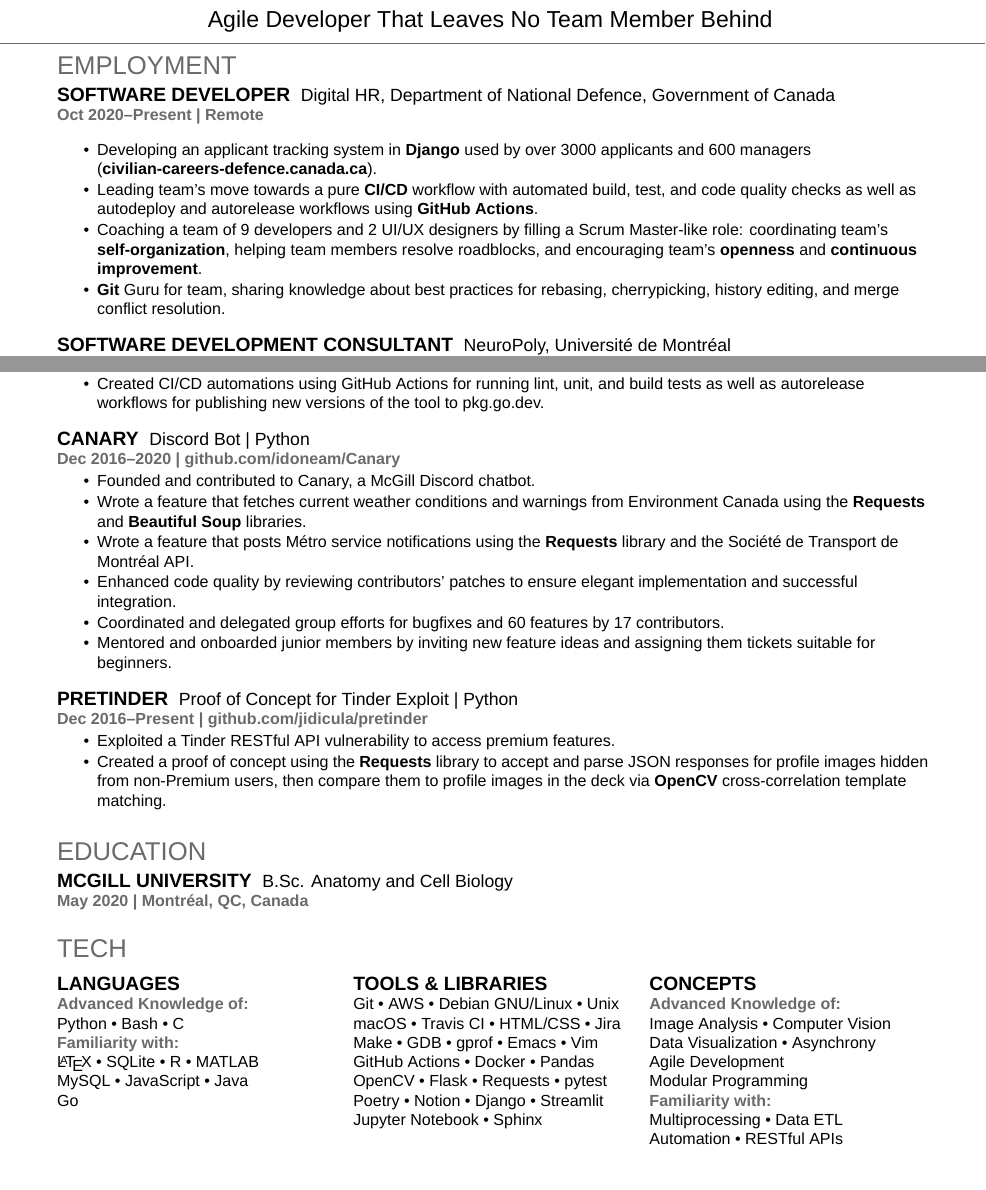
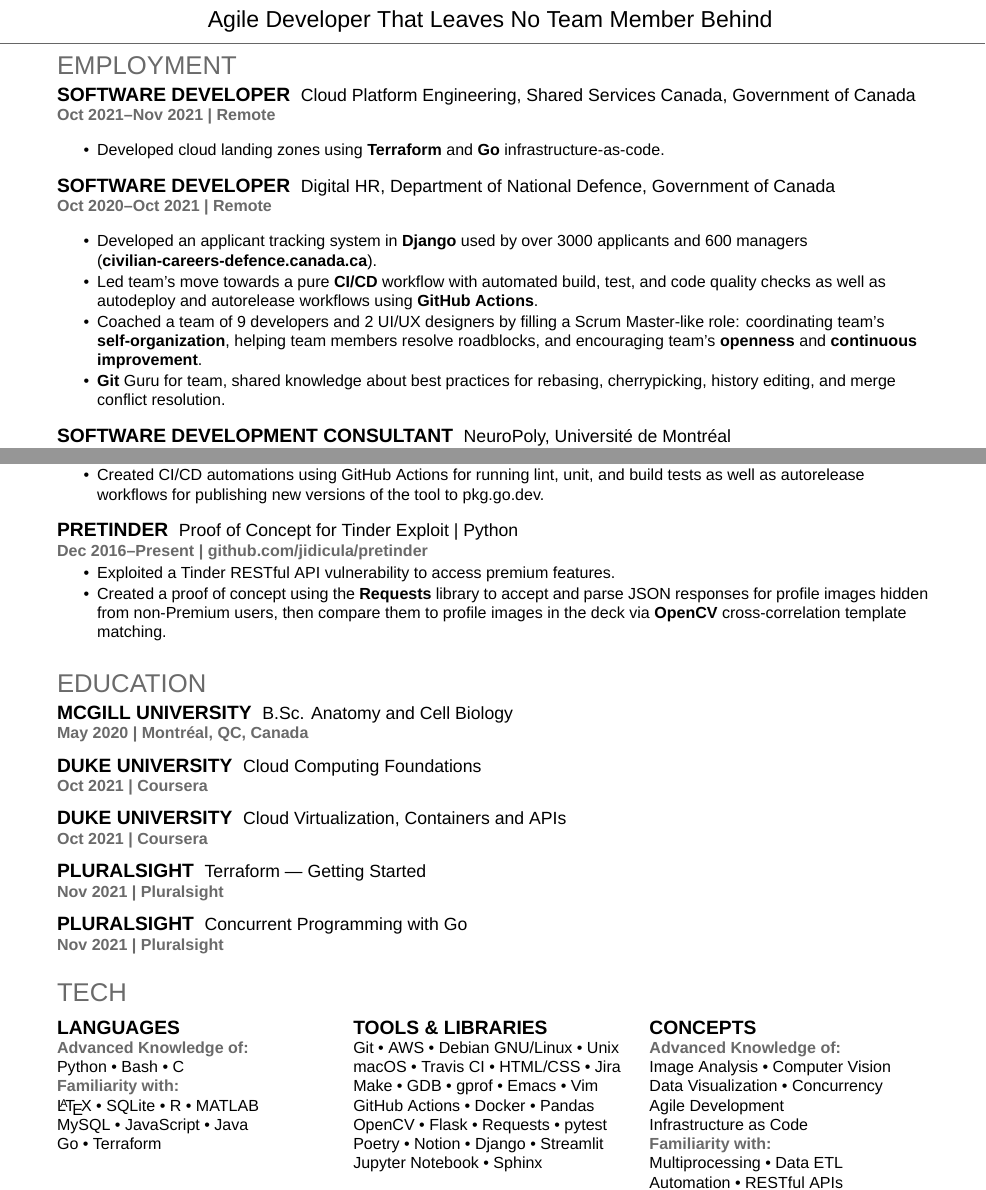
Before and after one commit to jidicula/jidicula-resume, a LaTeX CV (jidicula-resume.tex): two parts of pages 1 and 2 of 2, joined at a grey line, cut so that both start at the same text, the shorter picture padded with empty space. Compiled offline with XeLaTeX; a missing font is replaced by an installed copy or a similar font.

Commit message:
Nov 2021 update

```diff
--- a/jidicula-resume.tex
+++ b/jidicula-resume.tex
@@ -67,15 +67,25 @@
 %%%%%%%%%%%%%%%%%%%%%%%%%%%%%%%%%%%%%%%%
 \section{Employment}
 
+
+\runsubsection{Software Developer}
+\descript{Cloud Platform Engineering, Shared Services Canada, Government of Canada}
+\location{Oct 2021--Nov 2021 | Remote}
+\vspace{\topsep} % Hacky fix for awkward extra vertical space
+\begin{tightemize}
+\item Developed cloud landing zones using \textbf{Terraform} and \textbf{Go} infrastructure-as-code.
+\end{tightemize}
+\sectionsep{}
+
 \runsubsection{Software Developer}
 \descript{Digital HR, Department of National Defence, Government of Canada}
-\location{Oct 2020--Present | Remote}
+\location{Oct 2020--Oct 2021 | Remote}
 \vspace{\topsep} % Hacky fix for awkward extra vertical space
 \begin{tightemize}
-\item Developing an applicant tracking system in \textbf{Django} used by over 3000 applicants and 600 managers (\href{https://civilian-careers-defence.canada.ca}{\bf civilian-careers-defence.canada.ca}).
-\item Leading team's move towards a pure \textbf{CI/CD} workflow with automated build, test, and code quality checks as well as autodeploy and autorelease workflows using \textbf{GitHub Actions}.
-\item Coaching a team of 9 developers and 2 UI/UX designers by filling a Scrum Master-like role: coordinating team's \textbf{self-organization}, helping team members resolve roadblocks, and encouraging team's \textbf{openness} and \textbf{continuous improvement}.
-\item \textbf{Git} Guru for team, sharing knowledge about best practices for rebasing, cherrypicking, history editing, and merge conflict resolution.
+\item Developed an applicant tracking system in \textbf{Django} used by over 3000 applicants and 600 managers (\href{https://civilian-careers-defence.canada.ca}{\bf civilian-careers-defence.canada.ca}).
+\item Led team's move towards a pure \textbf{CI/CD} workflow with automated build, test, and code quality checks as well as autodeploy and autorelease workflows using \textbf{GitHub Actions}.
+\item Coached a team of 9 developers and 2 UI/UX designers by filling a Scrum Master-like role: coordinating team's \textbf{self-organization}, helping team members resolve roadblocks, and encouraging team's \textbf{openness} and \textbf{continuous improvement}.
+\item \textbf{Git} Guru for team, shared knowledge about best practices for rebasing, cherrypicking, history editing, and merge conflict resolution.
 \end{tightemize}
 \sectionsep{}
 
@@ -167,19 +176,6 @@
 \begin{tightemize}
 \item Wrote a Go CLI tool for randomizing order of team updates in a standup.
 \item Created CI/CD automations using GitHub Actions for running lint, unit, and build tests as well as autorelease workflows for publishing new versions of the tool to pkg.go.dev.
-\end{tightemize}
-\sectionsep{}
-
-\runsubsection{Canary}
-\descript{Discord Bot | Python}
-\location{Dec 2016--2020 | \href{https://github.com/idoneam/Canary}{github.com/idoneam/Canary}}
-\begin{tightemize}
-\item Founded and contributed to Canary, a McGill Discord chatbot.
-  \item Wrote a feature that fetches current weather conditions and warnings from Environment Canada using the \textbf{Requests} and \textbf{Beautiful Soup} libraries.
-  \item Wrote a feature that posts M\'etro service notifications using the \textbf{Requests} library and the Soci\'et\'e de Transport de Montr\'eal API.
-  \item Enhanced code quality by reviewing contributors' patches to ensure elegant implementation and successful integration.
-  \item Coordinated and delegated group efforts for bugfixes and 60 features by 17 contributors.
-  \item Mentored and onboarded junior members by inviting new feature ideas and assigning them tickets suitable for beginners.
 \end{tightemize}
 \sectionsep{}
 
@@ -212,6 +208,26 @@
 \location{May 2020 | Montr\'eal, QC, Canada}
 \sectionsep{}
 
+\runsubsection{Duke University}
+\descript{Cloud Computing Foundations}
+\location{Oct 2021 | Coursera}
+\sectionsep{}
+
+\runsubsection{Duke University}
+\descript{Cloud Virtualization, Containers and APIs}
+\location{Oct 2021 | Coursera}
+\sectionsep{}
+
+\runsubsection{Pluralsight}
+\descript{Terraform --- Getting Started}
+\location{Nov 2021 | Pluralsight}
+\sectionsep{}
+
+\runsubsection{Pluralsight}
+\descript{Concurrent Programming with Go}
+\location{Nov 2021 | Pluralsight}
+\sectionsep{}
+
 %%%%%%%%%%%%%%%%%%%%%%%%%%%%%%%%%%%%%%%%
 % Tech
 %%%%%%%%%%%%%%%%%%%%%%%%%%%%%%%%%%%%%%%%
@@ -223,7 +239,7 @@
   \location{Familiarity with:}
   \LaTeX{} \textbullet{} SQLite \textbullet{} R \textbullet{} MATLAB  \\
   MySQL \textbullet{} JavaScript \textbullet{} Java \\
-  Go
+  Go \textbullet{} Terraform
   \sectionsep{}
 \end{minipage}
 \hfill
@@ -243,9 +259,9 @@
   \subsection{Concepts}
   \location{Advanced Knowledge of:}
   Image Analysis \textbullet{} Computer Vision \\
-  Data Visualization \textbullet{} Asynchrony \\
+  Data Visualization \textbullet{} Concurrency \\
   Agile Development \\
-  Modular Programming
+  Infrastructure as Code
 
   \location{Familiarity with:}
   Multiprocessing \textbullet{} Data ETL \\
```
Also changed, not shown: jidicula-resume.pdf, jidicula-resume.tex (1 more changed lines).
